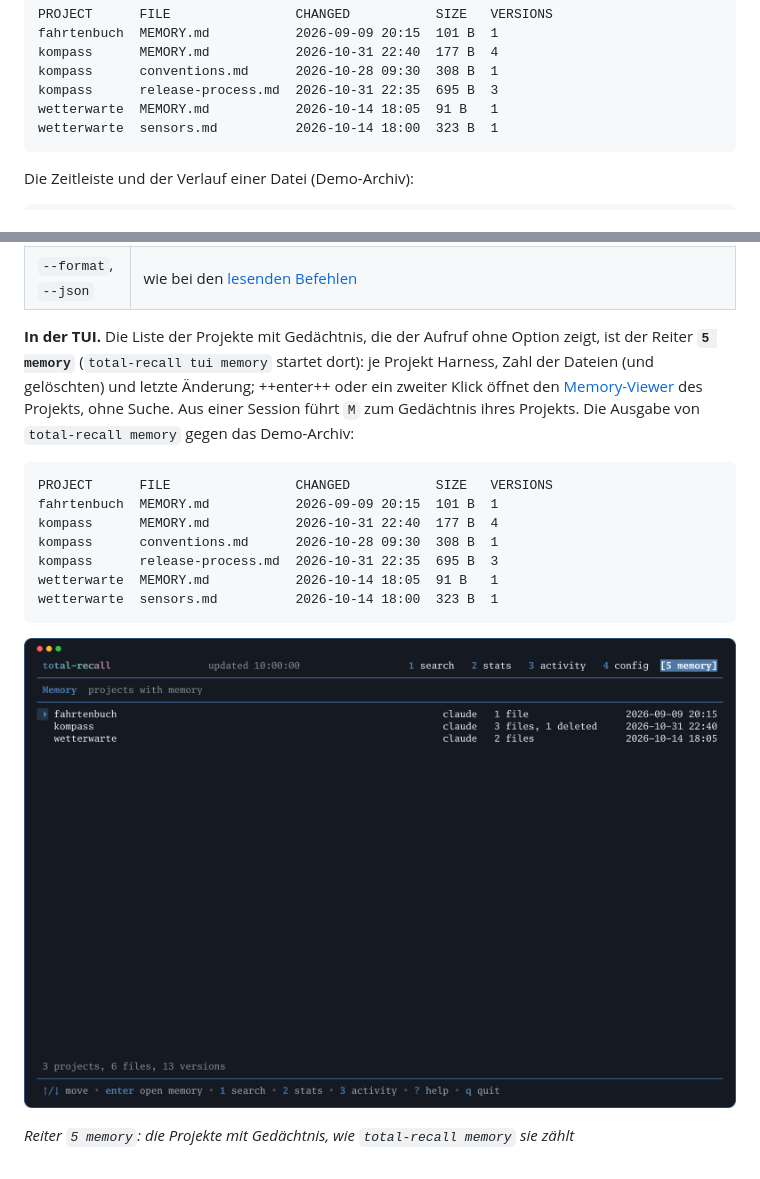
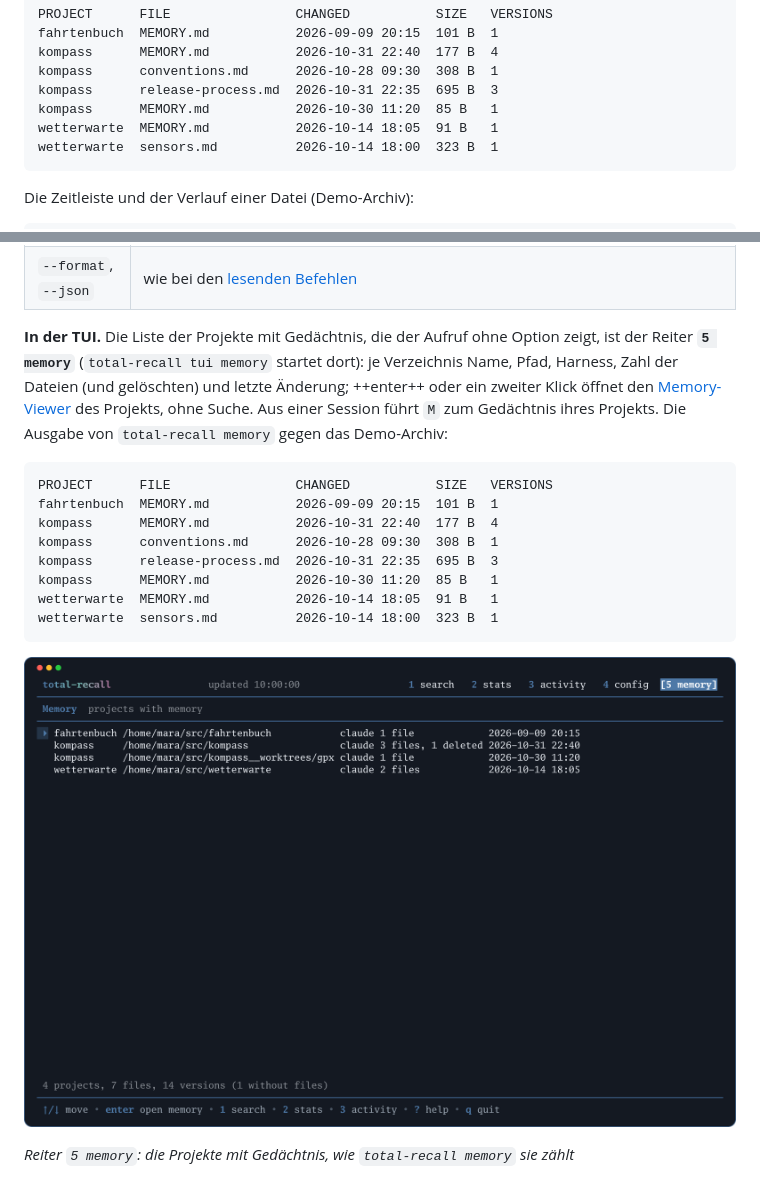
Before and after one commit to seletz/total-recall, a Markdown page: docs/reference/10-befehle.md, 2 parts joined by grey strips. Drawn GitHub-style; pictures changed too: docs/assets/screenshots/memory-tab.png.

````diff
--- a/docs/reference/10-befehle.md
+++ b/docs/reference/10-befehle.md
@@ -297,6 +297,7 @@ fahrtenbuch  MEMORY.md           2026-09-09 20:15  101 B  1
 kompass      MEMORY.md           2026-10-31 22:40  177 B  4
 kompass      conventions.md      2026-10-28 09:30  308 B  1
 kompass      release-process.md  2026-10-31 22:35  695 B  3
+kompass      MEMORY.md           2026-10-30 11:20  85 B   1
 wetterwarte  MEMORY.md           2026-10-14 18:05  91 B   1
 wetterwarte  sensors.md          2026-10-14 18:00  323 B  1
 ```
@@ -332,7 +333,7 @@ CHANGED           OBSERVED          SIZE   SHA256        PROJECT  FILE
 | `--raw`, `--limit N` | mit `--grep`: Anfrage unverändert an FTS5 wie bei `search --raw`; höchstens N Treffer (0 = alle) |
 | `--format`, `--json` | wie bei den [lesenden Befehlen](#ausgabe) |
 
-**In der TUI.** Die Liste der Projekte mit Gedächtnis, die der Aufruf ohne Option zeigt, ist der Reiter **`5 memory`** (`total-recall tui memory` startet dort): je Projekt Harness, Zahl der Dateien (und gelöschten) und letzte Änderung; ++enter++ oder ein zweiter Klick öffnet den [Memory-Viewer](30-tui.md#memory) des Projekts, ohne Suche. Aus einer Session führt `M` zum Gedächtnis ihres Projekts. Die Ausgabe von `total-recall memory` gegen das Demo-Archiv:
+**In der TUI.** Die Liste der Projekte mit Gedächtnis, die der Aufruf ohne Option zeigt, ist der Reiter **`5 memory`** (`total-recall tui memory` startet dort): je Verzeichnis Name, Pfad, Harness, Zahl der Dateien (und gelöschten) und letzte Änderung; ++enter++ oder ein zweiter Klick öffnet den [Memory-Viewer](30-tui.md#memory) des Projekts, ohne Suche. Aus einer Session führt `M` zum Gedächtnis ihres Projekts. Die Ausgabe von `total-recall memory` gegen das Demo-Archiv:
 
 ```text
 PROJECT      FILE                CHANGED           SIZE   VERSIONS
@@ -340,11 +341,12 @@ fahrtenbuch  MEMORY.md           2026-09-09 20:15  101 B  1
 kompass      MEMORY.md           2026-10-31 22:40  177 B  4
 kompass      conventions.md      2026-10-28 09:30  308 B  1
 kompass      release-process.md  2026-10-31 22:35  695 B  3
+kompass      MEMORY.md           2026-10-30 11:20  85 B   1
 wetterwarte  MEMORY.md           2026-10-14 18:05  91 B   1
 wetterwarte  sensors.md          2026-10-14 18:00  323 B  1
 ```
 
-![Reiter memory: die drei Projekte des Demo-Archivs mit Harness, Zahl der Dateien und letzter Änderung](../assets/screenshots/memory-tab.png)
+![Reiter memory: die Projekte des Demo-Archivs mit Pfad, Harness, Zahl der Dateien und letzter Änderung; `kompass` steht zweimal, die Pfade unterscheiden die beiden Verzeichnisse](../assets/screenshots/memory-tab.png)
 
 *Reiter `5 memory`: die Projekte mit Gedächtnis, wie `total-recall memory` sie zählt*
 
````
Also changed, not shown: docs/reference/30-tui.md (+3 -3 lines), docs/reference/90-aenderungen.md (+1 -0 lines), docs/assets/screenshots/config-status.png, 6 other files.
